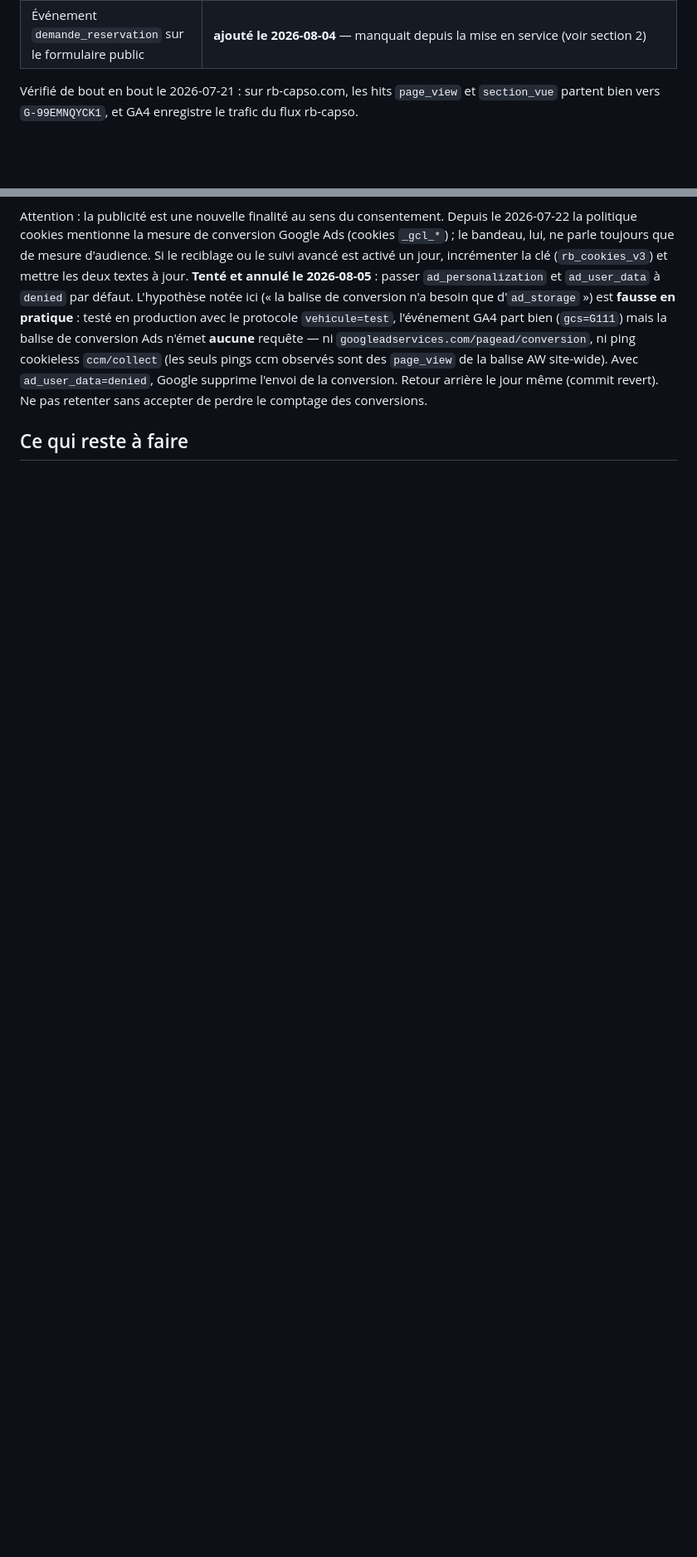
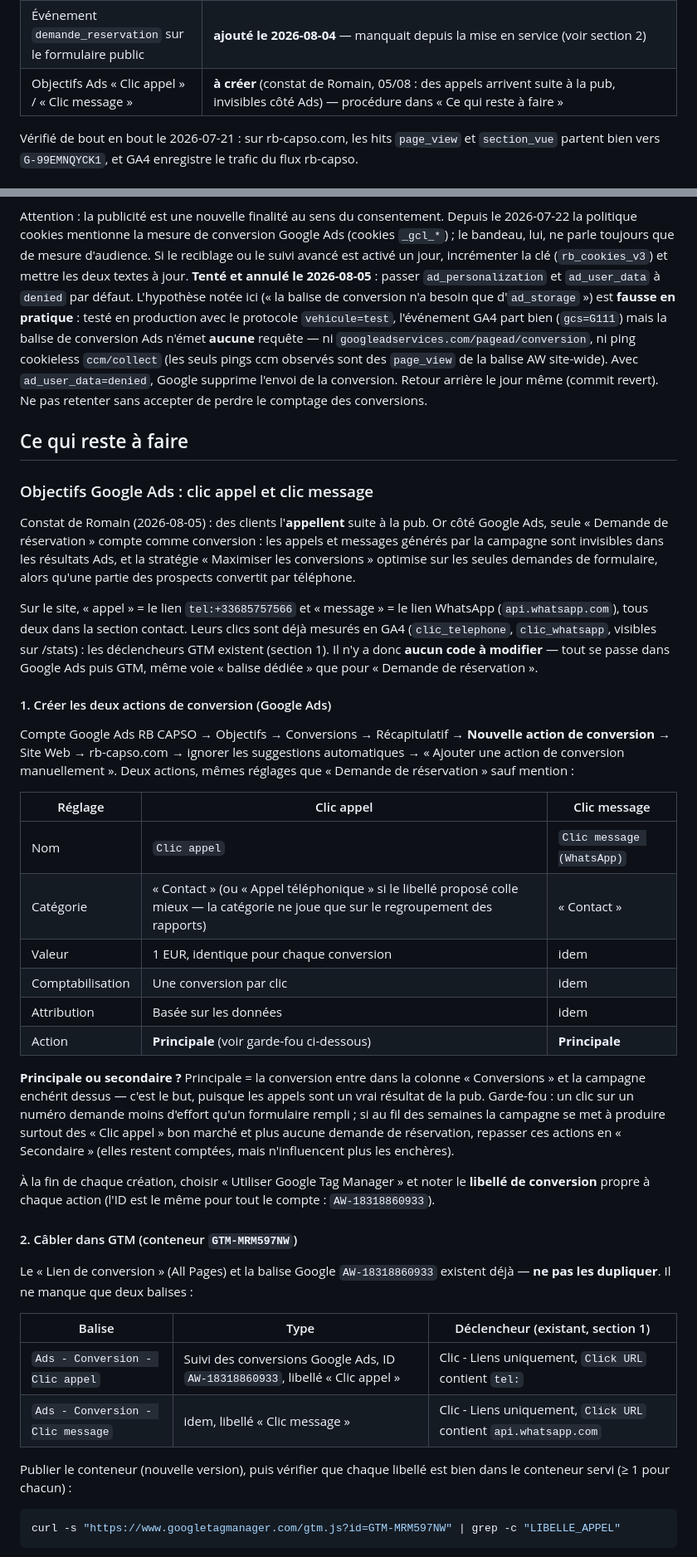
Before and after one commit to antoninmarcon-maker/rb-capso, a Markdown page: ANALYTICS.md, 2 parts joined by grey strips. Shown at 83% size. GitHub-like rendering; blank space fills up the shorter version.

Commit message:
docs(analytics): objectifs Ads clic appel / clic message — procedure (#4)
Romain recoit des appels suite a la pub, mais seule la demande de
reservation compte comme conversion Google Ads. Les clics tel: et
WhatsApp sont deja mesures en GA4 (declencheurs GTM publies) : il ne
manque que deux actions de conversion Ads + deux balises GTM, zero code.
Procedure complete dans ANALYTICS.md, plus un trou de mesure decouvert
au passage : le formulaire de contact n'emet aucun evenement.

Co-authored-by: Claude Fable 5 <noreply@anthropic.com>

````diff
--- a/ANALYTICS.md
+++ b/ANALYTICS.md
@@ -28,6 +28,7 @@ ses indicateurs dans le temps. Une campagne Google Ads tourne en parallèle.
 | Demandes de test (`vehicule=test`, 21-22/07 et 05/08) | filtrées de tous les compteurs |
 | Demandes de réservation sur /stats | **comptées depuis la base (table `reservations`) depuis le 2026-08-05** : tuile, courbe et dernier palier de l'entonnoir. Insensibles aux bloqueurs et aux refus de cookies ; repli sur le compteur GA4 si la base ne répond pas (champ `demandesSource`). GA4 reste la source de l'attribution (demandes pub, campagnes). La section « Les demandes en détail » liste chaque demande (van, prénom, séjour) avec son statut /app et un bilan business (réservées / en discussion / annulées) ; seul le prénom sort vers /stats, jamais nom, téléphone ou email |
 | Événement `demande_reservation` sur le formulaire public | **ajouté le 2026-08-04** — manquait depuis la mise en service (voir section 2) |
+| Objectifs Ads « Clic appel » / « Clic message » | **à créer** (constat de Romain, 05/08 : des appels arrivent suite à la pub, invisibles côté Ads) — procédure dans « Ce qui reste à faire » |
 
 Vérifié de bout en bout le 2026-07-21 : sur rb-capso.com, les hits
 `page_view` et `section_vue` partent bien vers `G-99EMNQYCK1`, et GA4
@@ -377,3 +378,67 @@ Ne pas retenter sans accepter de perdre le comptage des conversions.
 
 ## Ce qui reste à faire
 
+### Objectifs Google Ads : clic appel et clic message
+
+Constat de Romain (2026-08-05) : des clients l'**appellent** suite à la
+pub. Or côté Google Ads, seule « Demande de réservation » compte comme
+conversion : les appels et messages générés par la campagne sont
+invisibles dans les résultats Ads, et la stratégie « Maximiser les
+conversions » optimise sur les seules demandes de formulaire, alors
+qu'une partie des prospects convertit par téléphone.
+
+Sur le site, « appel » = le lien `tel:+33685757566` et « message » = le
+lien WhatsApp (`api.whatsapp.com`), tous deux dans la section contact.
+Leurs clics sont déjà mesurés en GA4 (`clic_telephone`, `clic_whatsapp`,
+visibles sur /stats) : les déclencheurs GTM existent (section 1). Il n'y
+a donc **aucun code à modifier** — tout se passe dans Google Ads puis
+GTM, même voie « balise dédiée » que pour « Demande de réservation ».
+
+#### 1. Créer les deux actions de conversion (Google Ads)
+
+Compte Google Ads RB CAPSO → Objectifs → Conversions → Récapitulatif →
+**Nouvelle action de conversion** → Site Web → rb-capso.com → ignorer
+les suggestions automatiques → « Ajouter une action de conversion
+manuellement ». Deux actions, mêmes réglages que « Demande de
+réservation » sauf mention :
+
+| Réglage | Clic appel | Clic message |
+|---|---|---|
+| Nom | `Clic appel` | `Clic message (WhatsApp)` |
+| Catégorie | « Contact » (ou « Appel téléphonique » si le libellé proposé colle mieux — la catégorie ne joue que sur le regroupement des rapports) | « Contact » |
+| Valeur | 1 EUR, identique pour chaque conversion | idem |
+| Comptabilisation | Une conversion par clic | idem |
+| Attribution | Basée sur les données | idem |
+| Action | **Principale** (voir garde-fou ci-dessous) | **Principale** |
+
+**Principale ou secondaire ?** Principale = la conversion entre dans la
+colonne « Conversions » et la campagne enchérit dessus — c'est le but,
+puisque les appels sont un vrai résultat de la pub. Garde-fou : un clic
+sur un numéro demande moins d'effort qu'un formulaire rempli ; si au fil
+des semaines la campagne se met à produire surtout des « Clic appel »
+bon marché et plus aucune demande de réservation, repasser ces actions
+en « Secondaire » (elles restent comptées, mais n'influencent plus les
+enchères).
+
+À la fin de chaque création, choisir « Utiliser Google Tag Manager » et
+noter le **libellé de conversion** propre à chaque action (l'ID est le
+même pour tout le compte : `AW-18318860933`).
+
+#### 2. Câbler dans GTM (conteneur `GTM-MRM597NW`)
+
+Le « Lien de conversion » (All Pages) et la balise Google
+`AW-18318860933` existent déjà — **ne pas les dupliquer**. Il ne manque
+que deux balises :
+
+| Balise | Type | Déclencheur (existant, section 1) |
+|---|---|---|
+| `Ads - Conversion - Clic appel` | Suivi des conversions Google Ads, ID `AW-18318860933`, libellé « Clic appel » | Clic - Liens uniquement, `Click URL` contient `tel:` |
+| `Ads - Conversion - Clic message` | idem, libellé « Clic message » | Clic - Liens uniquement, `Click URL` contient `api.whatsapp.com` |
+
+Publier le conteneur (nouvelle version), puis vérifier que chaque
+libellé est bien dans le conteneur servi (≥ 1 pour chacun) :
+
+```sh
+curl -s "https://www.googletagmanager.com/gtm.js?id=GTM-MRM597NW" | grep -c "LIBELLE_APPEL"
+```
+
````
Also changed, not shown: other parts of ANALYTICS.md (+24 -0 lines).
